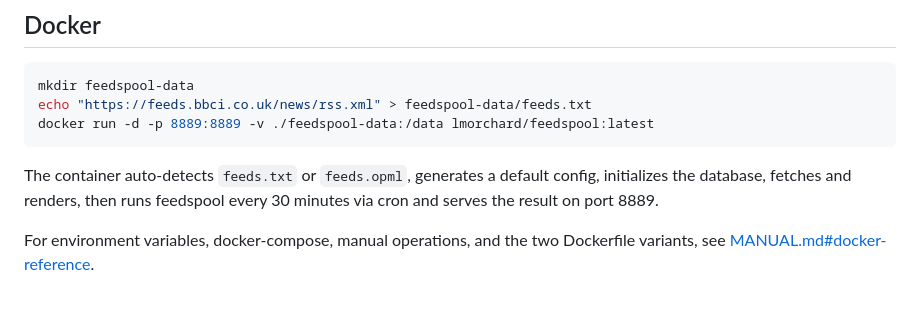
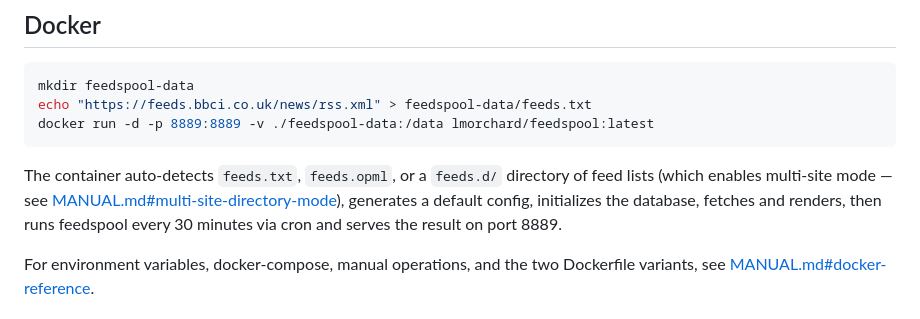
Before and after one commit to lmorchard/feedspool-go, a Markdown page: README.md, the part around the change. Rendered like a GitHub page.

````diff
--- a/README.md
+++ b/README.md
@@ -91,9 +91,12 @@ echo "https://feeds.bbci.co.uk/news/rss.xml" > feedspool-data/feeds.txt
 docker run -d -p 8889:8889 -v ./feedspool-data:/data lmorchard/feedspool:latest
 ```
 
-The container auto-detects `feeds.txt` or `feeds.opml`, generates a default
-config, initializes the database, fetches and renders, then runs feedspool
-every 30 minutes via cron and serves the result on port 8889.
+The container auto-detects `feeds.txt`, `feeds.opml`, or a `feeds.d/`
+directory of feed lists (which enables multi-site mode — see
+[MANUAL.md#multi-site-directory-mode](MANUAL.md#multi-site-directory-mode)),
+generates a default config, initializes the database, fetches and renders,
+then runs feedspool every 30 minutes via cron and serves the result on port
+8889.
 
 For environment variables, docker-compose, manual operations, and the two
 Dockerfile variants, see [MANUAL.md#docker-reference](MANUAL.md#docker-reference).
````
Also changed, not shown: MANUAL.md (+10 -0 lines).
